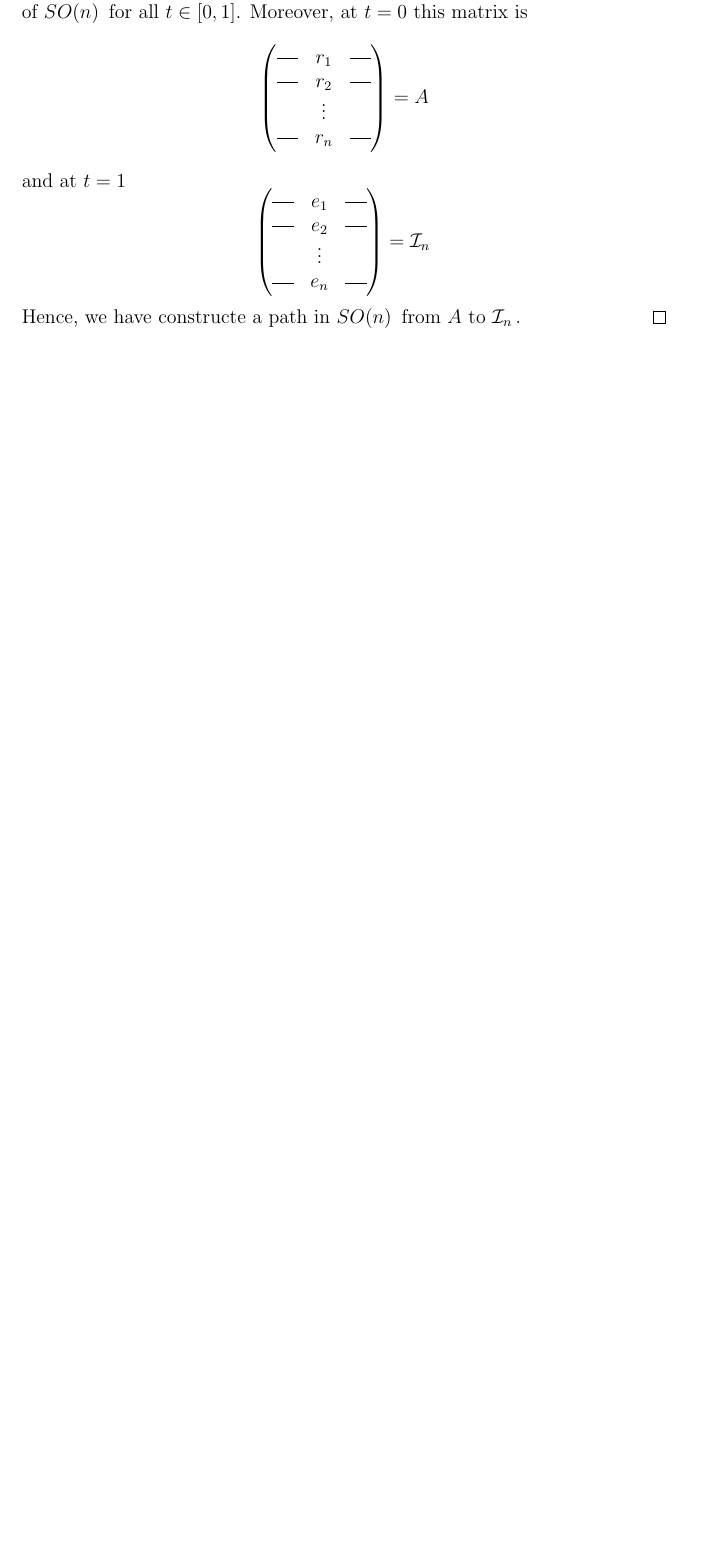
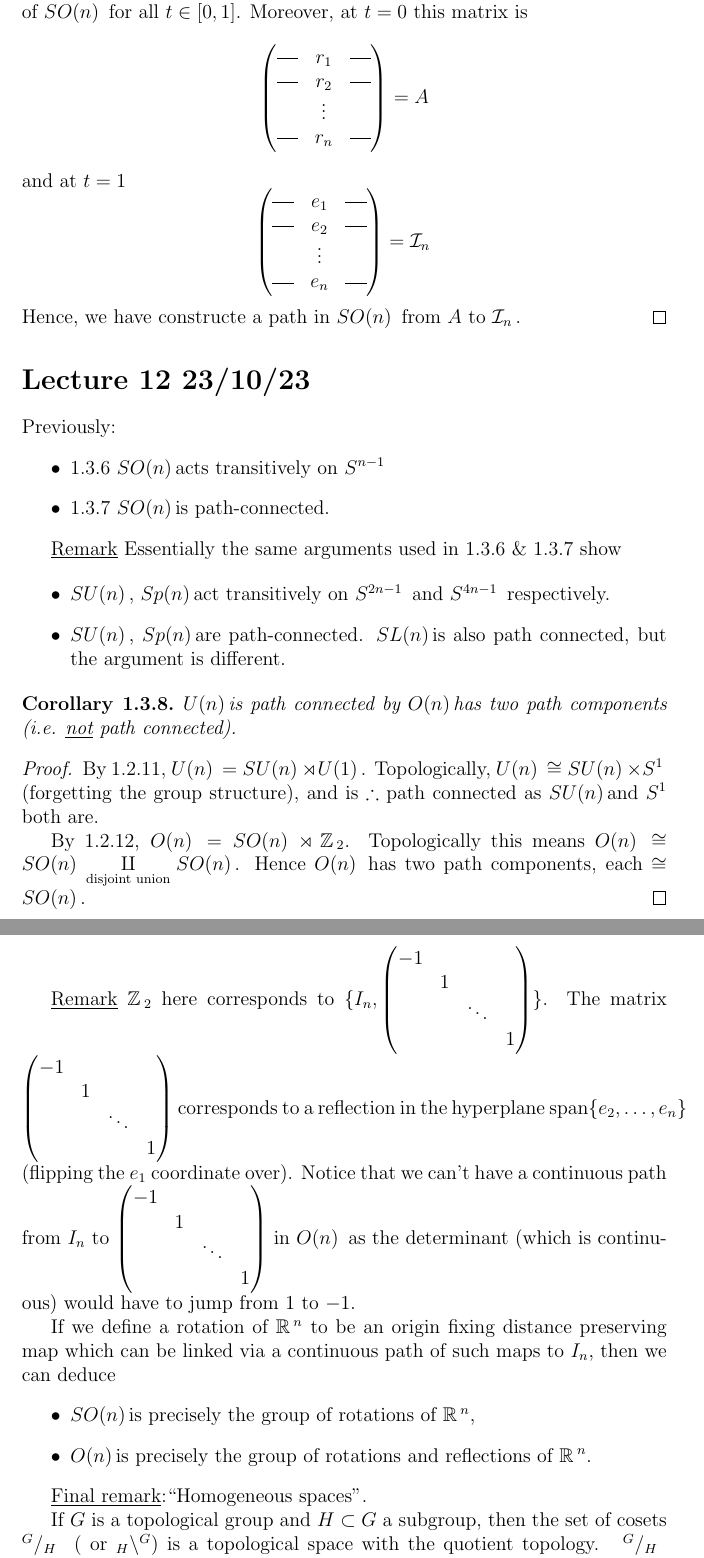
Before and after one commit to shinuito/mt543_notes, a LaTeX paper (mt543.tex): part of page 27 of 27 before the commit and two parts of pages 27 and 28 of 29 after it, the two joined at a grey line, cut so that both start at the same text, the shorter picture padded with empty space. Compiled offline with pdfLaTeX.

Commit message:
Lecture 12
forgot to add after the lecture

```diff
--- a/mt543.tex
+++ b/mt543.tex
@@ -66,6 +66,8 @@
 \newcommand{\ol}[1]{\overline{#1}}
 \newcommand{\ipm}[2]{\ensuremath{\left\langle #1, \, #2 \right\rangle}}
 \newcommand{\ul}[1]{\underline{#1}}
+
+\newcommand{\quot}[2]{\ensuremath{\;^{#1} / _{#2}\;}}
 
 \newcommand{\bij}[1]{\ensuremath{\operatorname{Bij}(#1)}}
 \newcommand{\homeo}[1]{\ensuremath{\operatorname{Homeo}(#1)}}
@@ -1265,3 +1267,40 @@ and at $t=1$
 \]
 Hence, we have constructe a path in \gsok{n} from $A$ to \cin.
 \end{proof}
+
+\section{Lecture 12 23/10/23}
+
+Previously:
+\begin{itemize}
+\item 1.3.6 \gson acts transitively on \sph{n-1}
+\item 1.3.7 \gson is path-connected.
+\end{itemize}
+
+\ul{Remark} Essentially the same arguments used in 1.3.6 \& 1.3.7 show
+
+\begin{itemize}
+\item \gsun, \gspn act transitively on \sph{2n-1} and \sph{4n-1} respectively.
+\item \gsun , \gspn are path-connected. \gsln is also path connected, but the argument is different.
+\end{itemize}
+
+\begin{cor}
+\gun is path connected by \gon has two path components (i.e. \ul{not} path connected).
+\end{cor}
+
+\begin{proof}
+By 1.2.11, $\gun=\gsun \rtimes \guk{1}$. Topologically, $\gun \cong \gsun \times \sph{1}$ (forgetting the group structure), and is $\therefore$ path connected as \gsun and \sph{1} both are.
+
+By 1.2.12, $\gon=\gson \rtimes \zZ_2$. Topologically this means $\gon \cong \gson \underset{\text{disjoint union}}{\amalg} \gson$. Hence $\gon$ has two path components, each $\cong \gson$.
+\end{proof}
+
+\ul{Remark} $\zZ_2$ here corresponds to $\{I_n, \pmqty{\dmat{-1,1,\ddots,1}}\}$. The matrix $\pmqty{\dmat{-1,1,\ddots,1}}$ corresponds to a reflection in the hyperplane $\operatorname{span}\{e_2,\ldots,e_n\}$ (flipping the $e_1$ coordinate over). Notice that we can't have a continuous path from $I_n$ to $\pmqty{\dmat{-1,1,\ddots,1}}$ in $\gon$ as the determinant (which is continuous) would have to jump from $1$ to $-1$.
+
+If we define a rotation of $\rR^n$ to be an origin fixing distance preserving map which can be linked via a continuous path of such maps to $I_n$, then we can deduce
+\begin{itemize}
+\item \gson is precisely the group of rotations of $\rR^n$,
+\item \gon is precisely the group of rotations and reflections of $\rR^n$.
+\end{itemize}
+
+\ul{Final remark}:``Homogeneous spaces''.
+
+If $G$ is a topological group and $H\subset G$ a subgroup, then the set of cosets $\quot{G}{H}$ ( or $_{H}\backslash ^{G}$) is a topological space with the quotient topology. $\quot{G}{H}$ is called a ``Homogeneous space'', as, when equipped with an appropriate geometry \quot{G}{H} ``looks'' the same at all points.
```
Also changed, not shown: mt543.pdf, mt543.tex (30 more changed lines).
